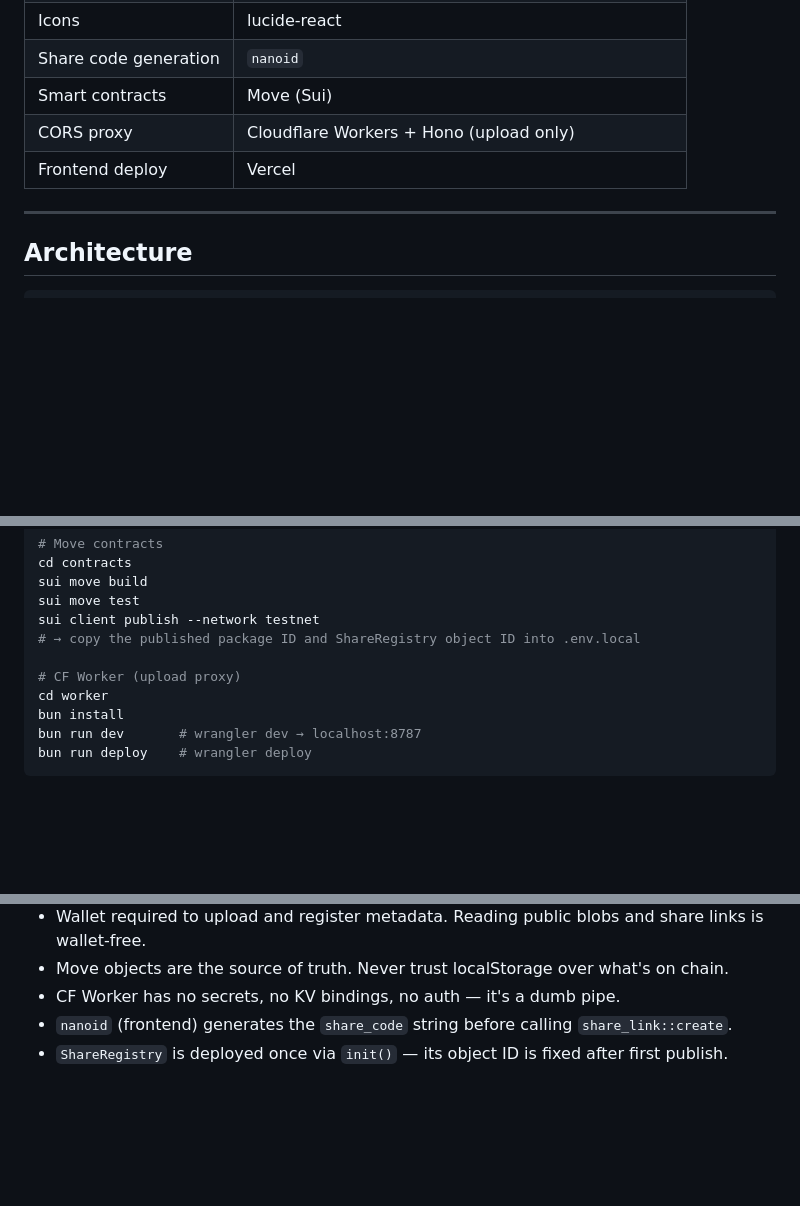
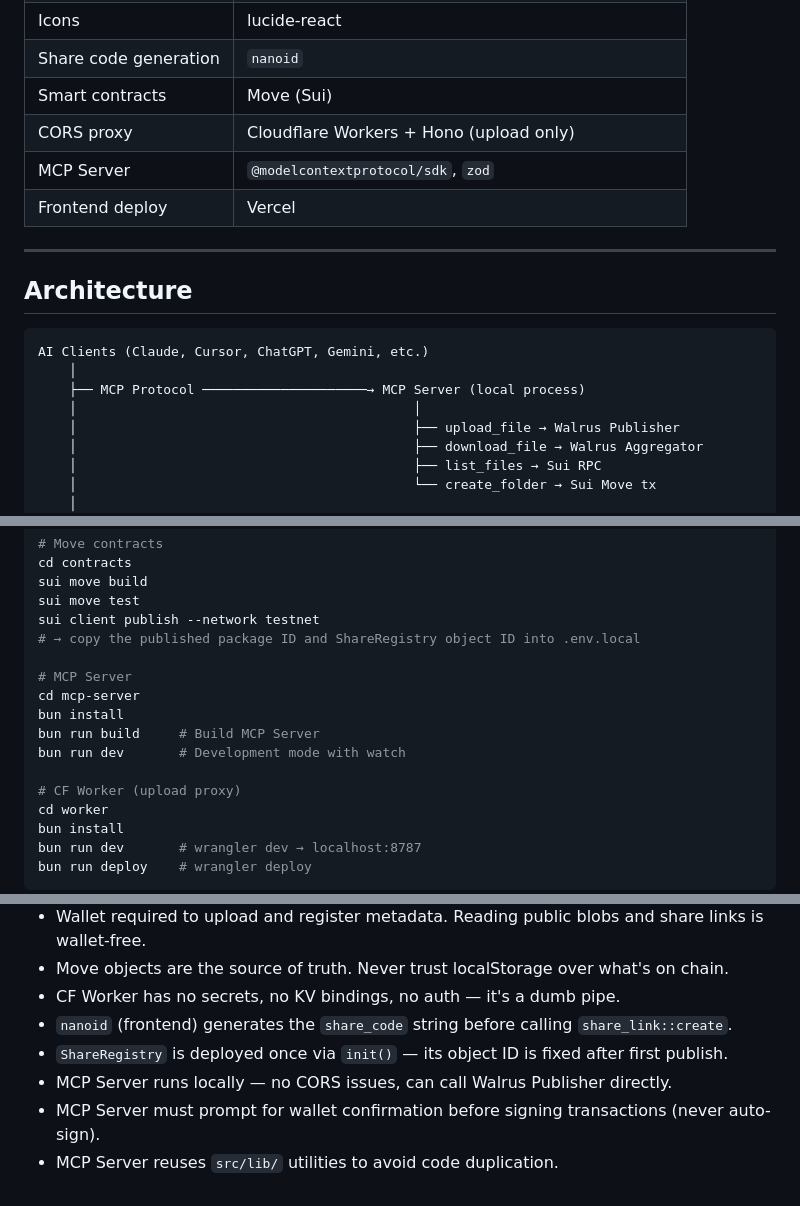
Before and after one commit to Fldicoahkiin/WalDrive, a Markdown page: CLAUDE.md, 3 parts joined by grey strips. GitHub-like rendering; blank space fills up the shorter version.

````diff
--- a/CLAUDE.md
+++ b/CLAUDE.md
@@ -38,6 +38,7 @@ bun remove <package>
 | Share code generation | `nanoid` |
 | Smart contracts | Move (Sui) |
 | CORS proxy | Cloudflare Workers + Hono (upload only) |
+| MCP Server | `@modelcontextprotocol/sdk`, `zod` |
 | Frontend deploy | Vercel |
 
 ---
@@ -45,6 +46,15 @@ bun remove <package>
 ## Architecture
 
 ```
+AI Clients (Claude, Cursor, ChatGPT, Gemini, etc.)
+    │
+    ├── MCP Protocol ─────────────────────→ MCP Server (local process)
+    │                                           │
+    │                                           ├── upload_file → Walrus Publisher
+    │                                           ├── download_file → Walrus Aggregator
+    │                                           ├── list_files → Sui RPC
+    │                                           └── create_folder → Sui Move tx
+    │
 Browser (Next.js / Vercel)
     │
     ├── @mysten/dapp-kit ──────────────────→ Sui Wallet (sign, pay gas)
@@ -609,6 +740,12 @@ sui move test
 sui client publish --network testnet
 # → copy the published package ID and ShareRegistry object ID into .env.local
 
+# MCP Server
+cd mcp-server
+bun install
+bun run build     # Build MCP Server
+bun run dev       # Development mode with watch
+
 # CF Worker (upload proxy)
 cd worker
 bun install
@@ -628,3 +765,6 @@ bun run deploy    # wrangler deploy
 - CF Worker has no secrets, no KV bindings, no auth — it's a dumb pipe.
 - `nanoid` (frontend) generates the `share_code` string before calling `share_link::create`.
 - `ShareRegistry` is deployed once via `init()` — its object ID is fixed after first publish.
+- MCP Server runs locally — no CORS issues, can call Walrus Publisher directly.
+- MCP Server must prompt for wallet confirmation before signing transactions (never auto-sign).
+- MCP Server reuses `src/lib/` utilities to avoid code duplication.
````
Also changed, not shown: other parts of CLAUDE.md (+122 -1 lines).
